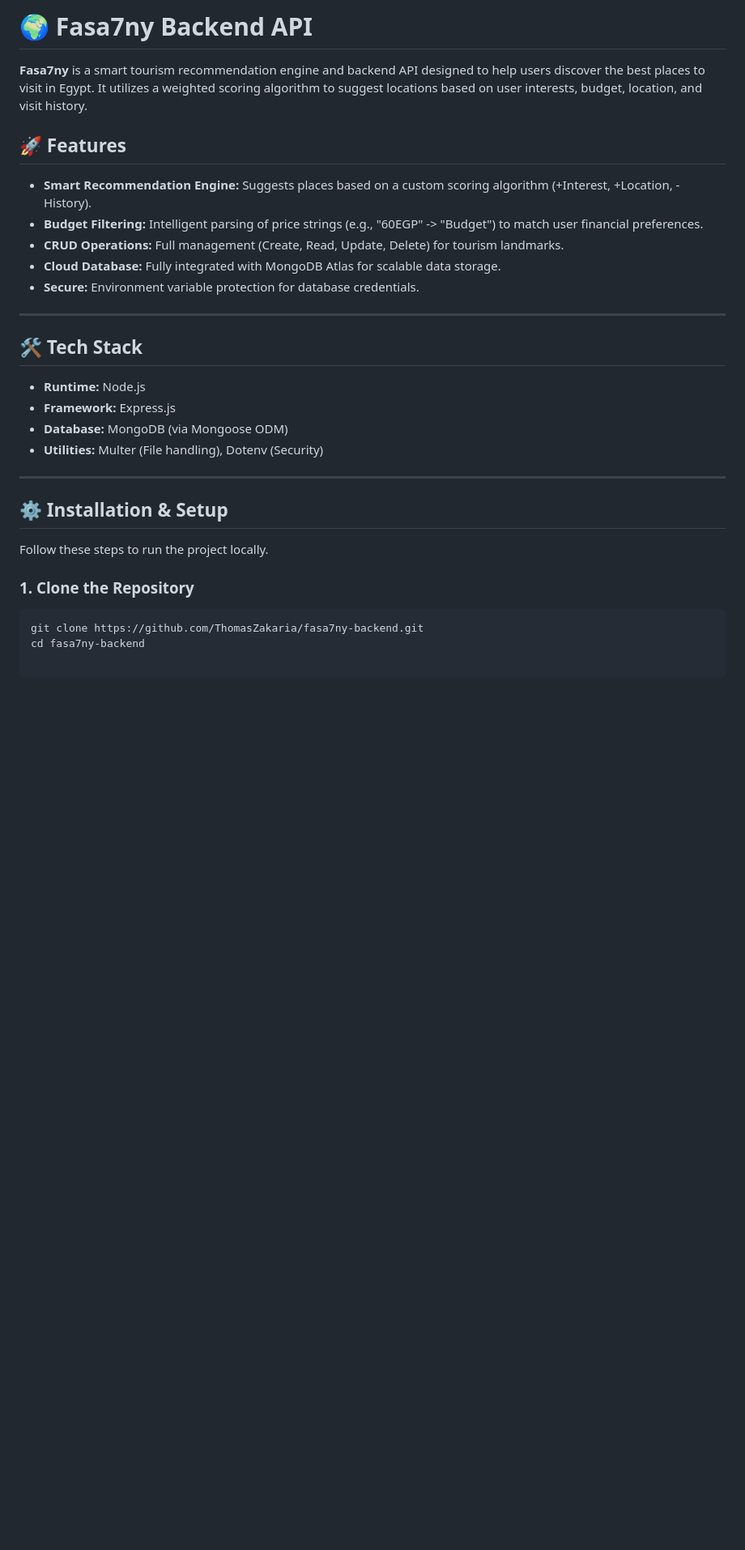
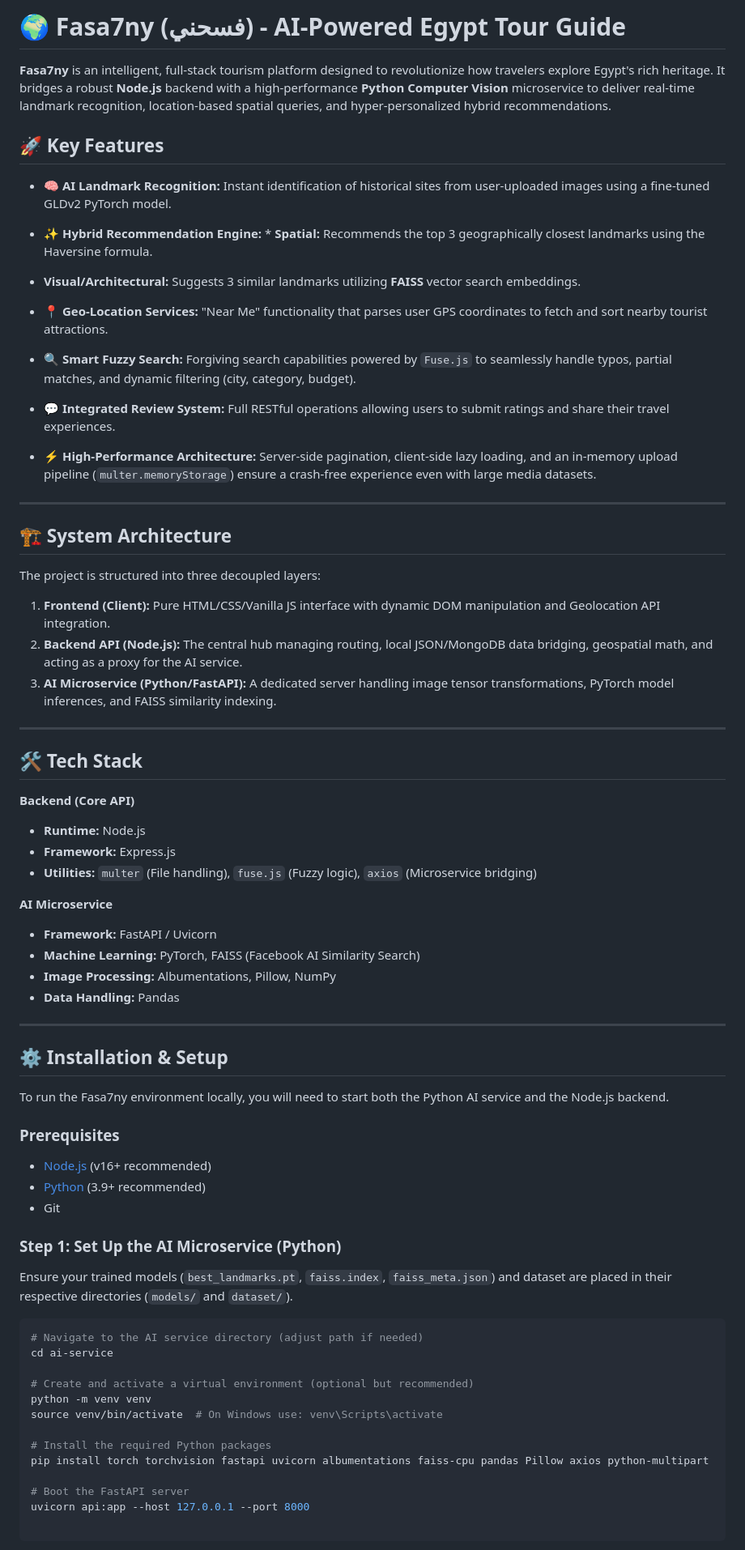
Before and after one commit to ThomasZakaria/fasa7ny_backend, a Markdown page: README.md, the part around one of its changes. Shown at 81% size. GitHub-like rendering; blank space fills up the shorter version.

````diff
--- a/README.md
+++ b/README.md
@@ -1,35 +1,74 @@
-# 🌍 Fasa7ny Backend API
+# 🌍 Fasa7ny (فسحني) - AI-Powered Egypt Tour Guide
 
-**Fasa7ny** is a smart tourism recommendation engine and backend API designed to help users discover the best places to visit in Egypt. It utilizes a weighted scoring algorithm to suggest locations based on user interests, budget, location, and visit history.
+**Fasa7ny** is an intelligent, full-stack tourism platform designed to revolutionize how travelers explore Egypt's rich heritage. It bridges a robust **Node.js** backend with a high-performance **Python Computer Vision** microservice to deliver real-time landmark recognition, location-based spatial queries, and hyper-personalized hybrid recommendations.
 
-## 🚀 Features
+## 🚀 Key Features
 
-* **Smart Recommendation Engine:** Suggests places based on a custom scoring algorithm (+Interest, +Location, -History).
-* **Budget Filtering:** Intelligent parsing of price strings (e.g., "60EGP" -> "Budget") to match user financial preferences.
-* **CRUD Operations:** Full management (Create, Read, Update, Delete) for tourism landmarks.
-* **Cloud Database:** Fully integrated with MongoDB Atlas for scalable data storage.
-* **Secure:** Environment variable protection for database credentials.
+- **🧠 AI Landmark Recognition:** Instant identification of historical sites from user-uploaded images using a fine-tuned GLDv2 PyTorch model.
+- **✨ Hybrid Recommendation Engine:** \* **Spatial:** Recommends the top 3 geographically closest landmarks using the Haversine formula.
+- **Visual/Architectural:** Suggests 3 similar landmarks utilizing **FAISS** vector search embeddings.
+
+- **📍 Geo-Location Services:** "Near Me" functionality that parses user GPS coordinates to fetch and sort nearby tourist attractions.
+- **🔍 Smart Fuzzy Search:** Forgiving search capabilities powered by `Fuse.js` to seamlessly handle typos, partial matches, and dynamic filtering (city, category, budget).
+- **💬 Integrated Review System:** Full RESTful operations allowing users to submit ratings and share their travel experiences.
+- **⚡ High-Performance Architecture:** Server-side pagination, client-side lazy loading, and an in-memory upload pipeline (`multer.memoryStorage`) ensure a crash-free experience even with large media datasets.
+
+---
+
+## 🏗️ System Architecture
+
+The project is structured into three decoupled layers:
+
+1. **Frontend (Client):** Pure HTML/CSS/Vanilla JS interface with dynamic DOM manipulation and Geolocation API integration.
+2. **Backend API (Node.js):** The central hub managing routing, local JSON/MongoDB data bridging, geospatial math, and acting as a proxy for the AI service.
+3. **AI Microservice (Python/FastAPI):** A dedicated server handling image tensor transformations, PyTorch model inferences, and FAISS similarity indexing.
 
 ---
 
 ## 🛠️ Tech Stack
 
-* **Runtime:** Node.js
-* **Framework:** Express.js
-* **Database:** MongoDB (via Mongoose ODM)
-* **Utilities:** Multer (File handling), Dotenv (Security)
+**Backend (Core API)**
+
+- **Runtime:** Node.js
+- **Framework:** Express.js
+- **Utilities:** `multer` (File handling), `fuse.js` (Fuzzy logic), `axios` (Microservice bridging)
+
+**AI Microservice**
+
+- **Framework:** FastAPI / Uvicorn
+- **Machine Learning:** PyTorch, FAISS (Facebook AI Similarity Search)
+- **Image Processing:** Albumentations, Pillow, NumPy
+- **Data Handling:** Pandas
 
 ---
 
 ## ⚙️ Installation & Setup
 
-Follow these steps to run the project locally.
+To run the Fasa7ny environment locally, you will need to start both the Python AI service and the Node.js backend.
 
-### 1. Clone the Repository
+### Prerequisites
+
+- [Node.js](https://nodejs.org/) (v16+ recommended)
+- [Python](https://www.python.org/) (3.9+ recommended)
+- Git
+
+### Step 1: Set Up the AI Microservice (Python)
+
+Ensure your trained models (`best_landmarks.pt`, `faiss.index`, `faiss_meta.json`) and dataset are placed in their respective directories (`models/` and `dataset/`).
 
 ```bash
-git clone https://github.com/ThomasZakaria/fasa7ny-backend.git
-cd fasa7ny-backend
+# Navigate to the AI service directory (adjust path if needed)
+cd ai-service
+
+# Create and activate a virtual environment (optional but recommended)
+python -m venv venv
+source venv/bin/activate  # On Windows use: venv\Scripts\activate
+
+# Install the required Python packages
+pip install torch torchvision fastapi uvicorn albumentations faiss-cpu pandas Pillow axios python-multipart
+
+# Boot the FastAPI server
+uvicorn api:app --host 127.0.0.1 --port 8000
 
 ```
 
````
Also changed, not shown: other parts of README.md (+34 -81 lines).
